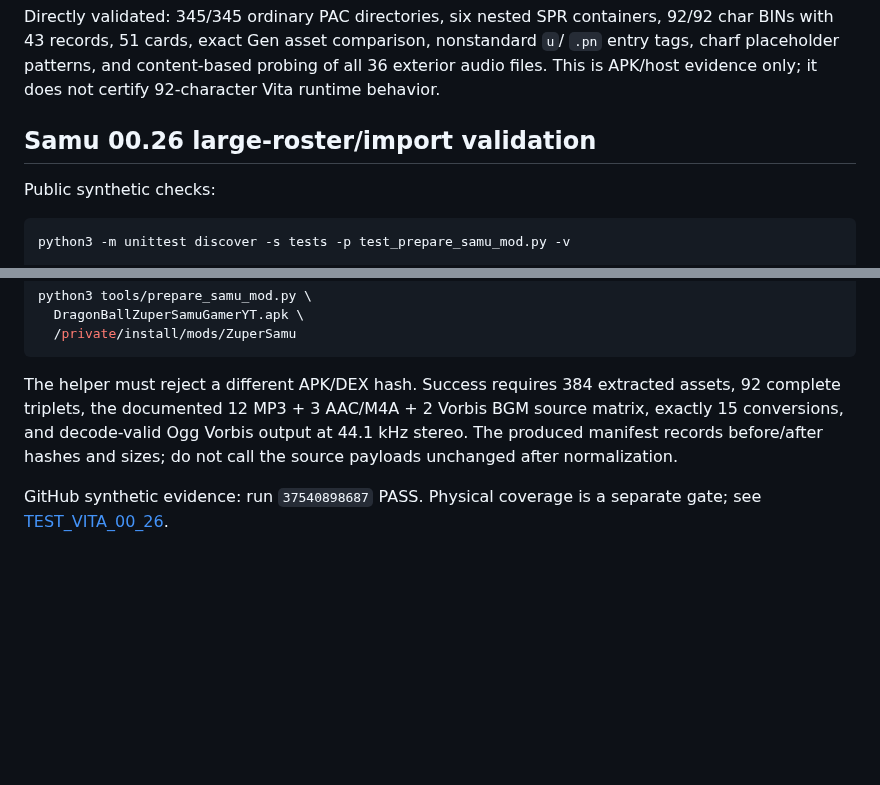
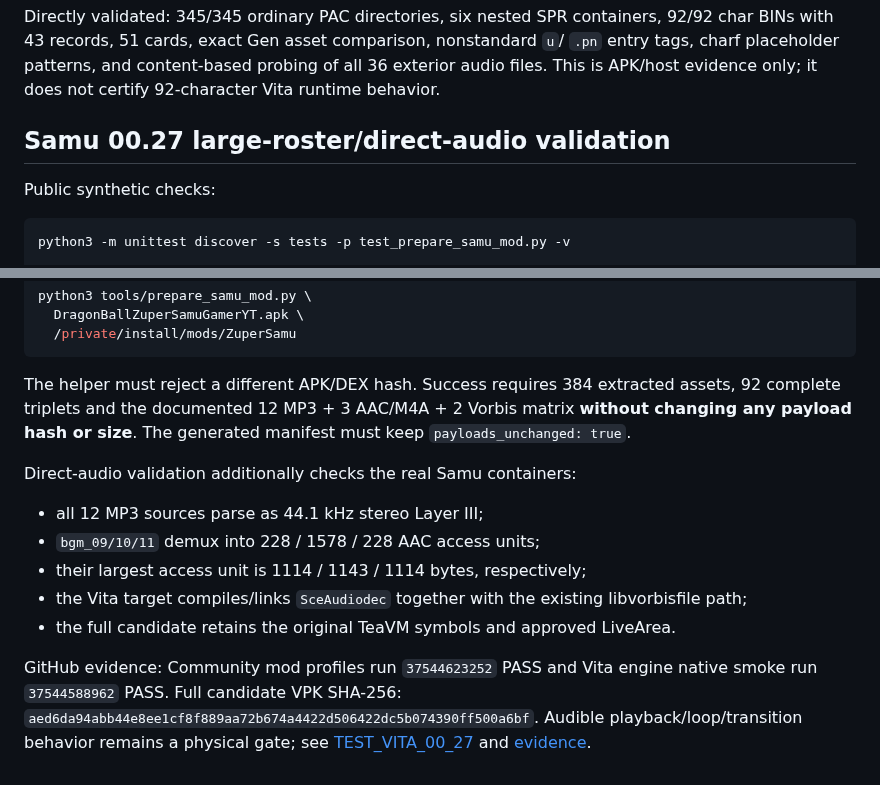
Before and after one commit to VegettoSan/Drag-n-Ball-Tap-Battle-PS-Vita, a Markdown page: docs/VALIDATION.md, 2 parts joined by grey strips. Drawn GitHub-style; blank space fills up the shorter version.

Commit message:
Validate Samu audio without payload conversion

````diff
--- a/docs/VALIDATION.md
+++ b/docs/VALIDATION.md
@@ -252,7 +252,7 @@ Directly validated: 345/345 ordinary PAC directories, six nested SPR containers,
 all 36 exterior audio files. This is APK/host evidence only; it does not certify
 92-character Vita runtime behavior.
 
-## Samu 00.26 large-roster/import validation
+## Samu 00.27 large-roster/direct-audio validation
 
 Public synthetic checks:
 
@@ -278,10 +278,22 @@ python3 tools/prepare_samu_mod.py \
 ```
 
 The helper must reject a different APK/DEX hash. Success requires 384 extracted
-assets, 92 complete triplets, the documented 12 MP3 + 3 AAC/M4A + 2 Vorbis BGM
-source matrix, exactly 15 conversions, and decode-valid Ogg Vorbis output at
-44.1 kHz stereo. The produced manifest records before/after hashes and sizes;
-do not call the source payloads unchanged after normalization.
+assets, 92 complete triplets and the documented 12 MP3 + 3 AAC/M4A + 2 Vorbis
+matrix **without changing any payload hash or size**. The generated manifest must
+keep `payloads_unchanged: true`.
 
-GitHub synthetic evidence: run `37540898687` PASS. Physical coverage is a
-separate gate; see [TEST_VITA_00_26](TEST_VITA_00_26.md).
+Direct-audio validation additionally checks the real Samu containers:
+
+- all 12 MP3 sources parse as 44.1 kHz stereo Layer III;
+- `bgm_09/10/11` demux into 228 / 1578 / 228 AAC access units;
+- their largest access unit is 1114 / 1143 / 1114 bytes, respectively;
+- the Vita target compiles/links `SceAudiodec` together with the existing
+  libvorbisfile path;
+- the full candidate retains the original TeaVM symbols and approved LiveArea.
+
+GitHub evidence: Community mod profiles run `37544623252` PASS and Vita engine
+native smoke run `37544588962` PASS. Full candidate VPK SHA-256:
+`aed6da94abb44e8ee1cf8f889aa72b674a4422d506422dc5b074390ff500a6bf`.
+Audible playback/loop/transition behavior remains a physical gate; see
+[TEST_VITA_00_27](TEST_VITA_00_27.md) and
+[evidence](evidence/vita_samu_direct_audio_00.27.json).
````
